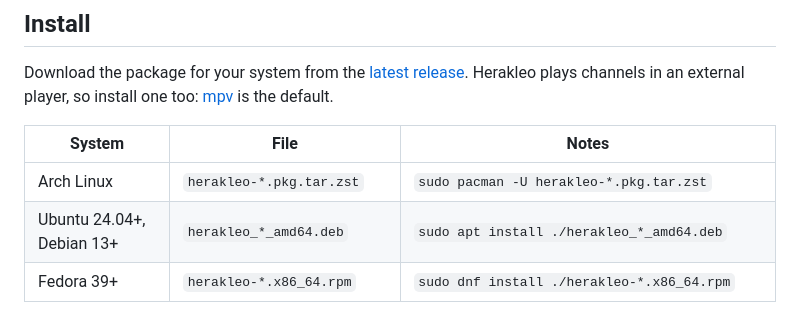
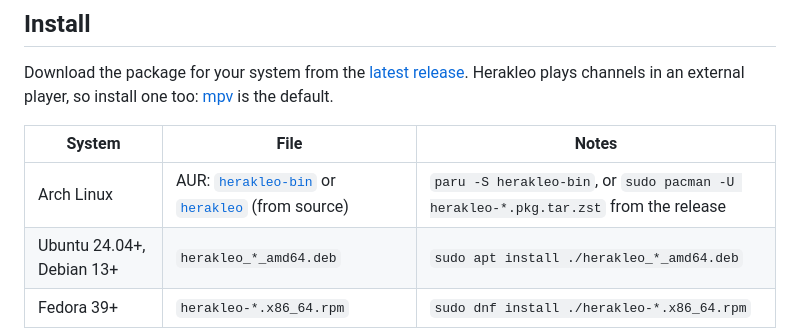
Before and after one commit to crstian19/herakleo, a Markdown page: README.md, the part around the change. GitHub-like rendering.

Commit message:
docs: install from the AUR

```diff
--- a/README.md
+++ b/README.md
@@ -51,7 +51,7 @@ an external player, so install one too: [mpv](https://mpv.io) is the default.
 
 | System | File | Notes |
 |---|---|---|
-| Arch Linux | `herakleo-*.pkg.tar.zst` | `sudo pacman -U herakleo-*.pkg.tar.zst` |
+| Arch Linux | AUR: [`herakleo-bin`](https://aur.archlinux.org/packages/herakleo-bin) or [`herakleo`](https://aur.archlinux.org/packages/herakleo) (from source) | `paru -S herakleo-bin`, or `sudo pacman -U herakleo-*.pkg.tar.zst` from the release |
 | Ubuntu 24.04+, Debian 13+ | `herakleo_*_amd64.deb` | `sudo apt install ./herakleo_*_amd64.deb` |
 | Fedora 39+ | `herakleo-*.x86_64.rpm` | `sudo dnf install ./herakleo-*.x86_64.rpm` |
 | Any Linux | `herakleo-*.flatpak` | `flatpak install --user herakleo-*.flatpak` (players still come from the system) |
```
